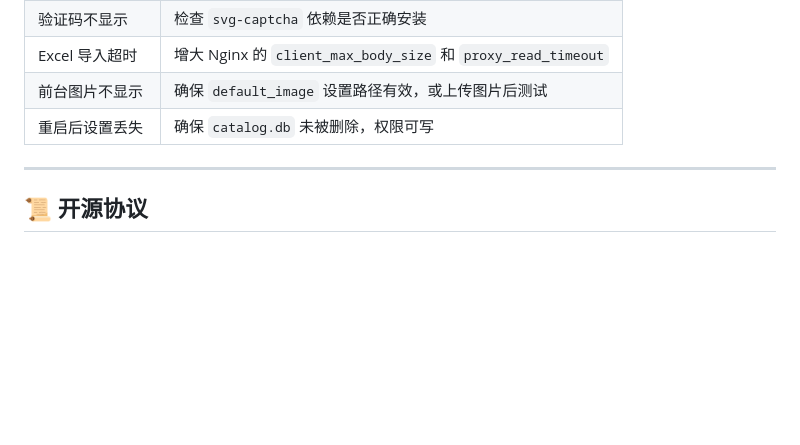
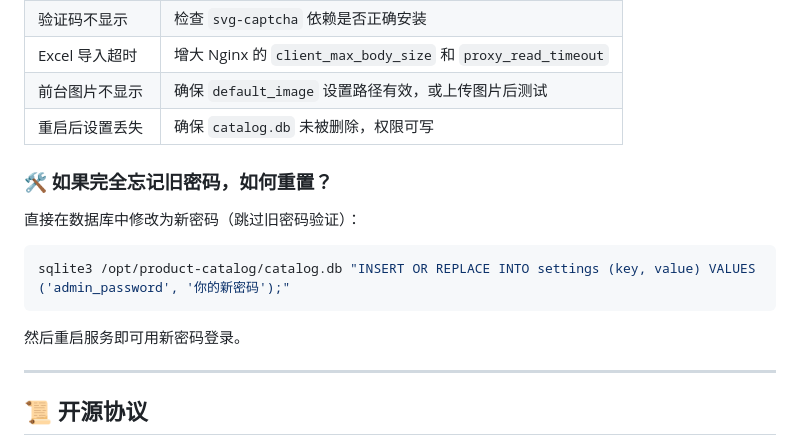
Before and after one commit to 0594/product-catalog, a Markdown page: README.md, the part around the change. Drawn GitHub-style; blank space fills up the shorter version.

Commit message:
Add password reset instructions to README
Add instructions for resetting forgotten admin password in README.

````diff
--- a/README.md
+++ b/README.md
@@ -218,6 +218,12 @@ pm2 restart product-catalog
 | Excel 导入超时 | 增大 Nginx 的 `client_max_body_size` 和 `proxy_read_timeout` |
 | 前台图片不显示 | 确保 `default_image` 设置路径有效，或上传图片后测试 |
 | 重启后设置丢失 | 确保 `catalog.db` 未被删除，权限可写 |
+### 🛠️ 如果完全忘记旧密码，如何重置？
+直接在数据库中修改为新密码（跳过旧密码验证）：
+```bash
+sqlite3 /opt/product-catalog/catalog.db "INSERT OR REPLACE INTO settings (key, value) VALUES ('admin_password', '你的新密码');"
+```
+然后重启服务即可用新密码登录。
 
 ---
 
````
